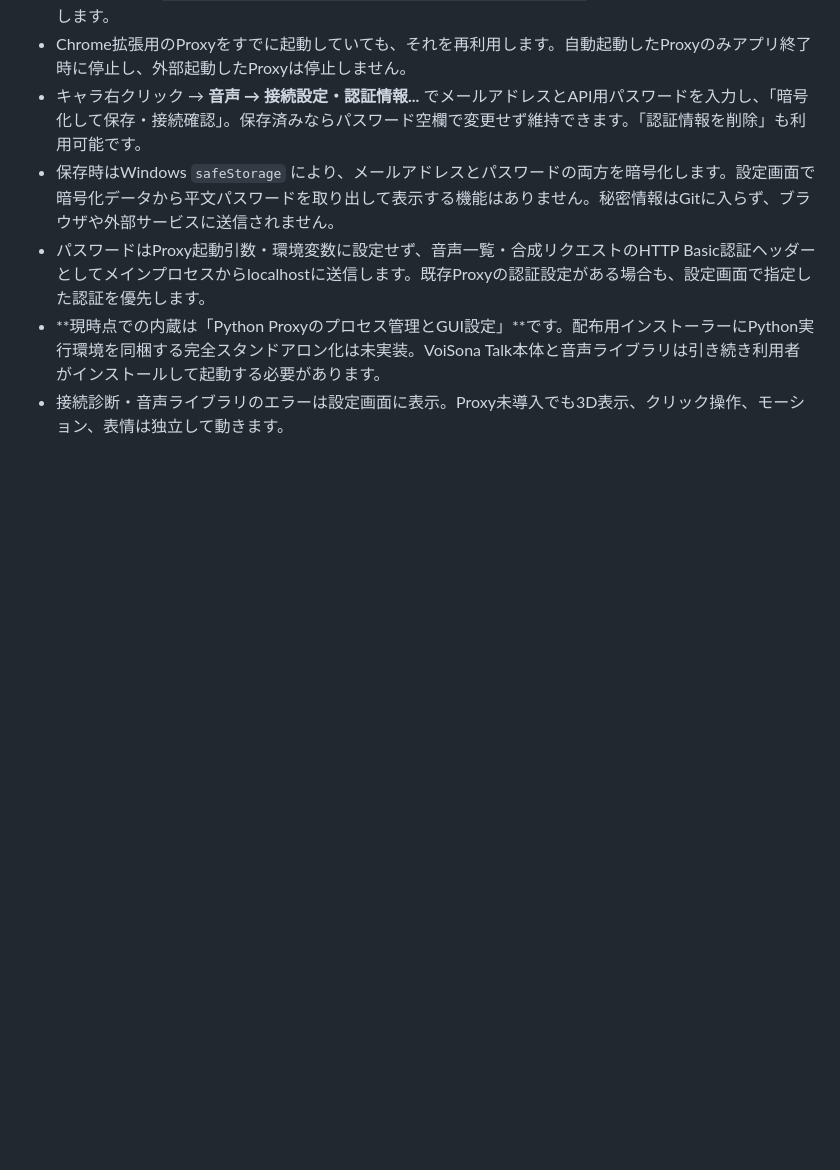
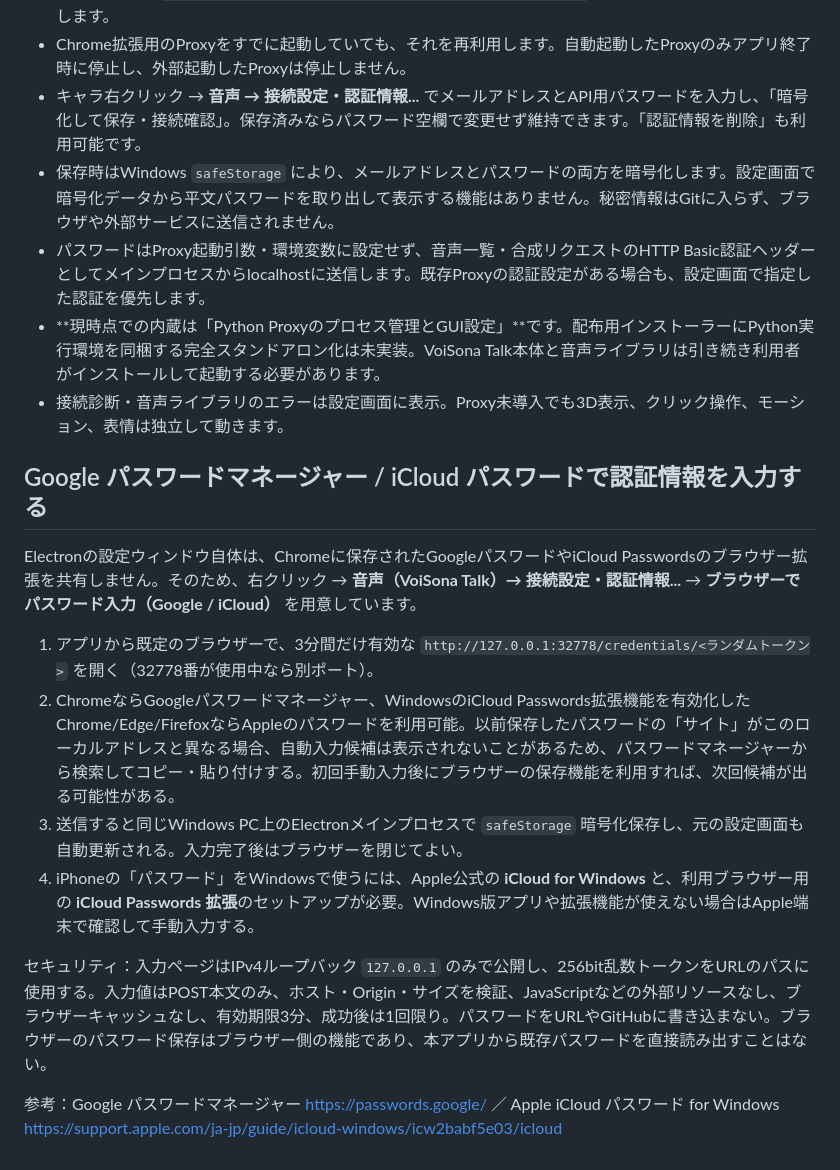
Before and after one commit to Core-Nzj/CORE-Arona-Desktop, a Markdown page: README.md, the part around the change. Rendered like a GitHub page; blank space fills up the shorter version.

Commit message:
docs: support Google and iCloud passwords using temporary local browser settings form

```diff
--- a/README.md
+++ b/README.md
@@ -171,3 +171,16 @@ Proxy接続と音声ライブラリの取得は成功する一方、WindowsのEl
 - パスワードはProxy起動引数・環境変数に設定せず、音声一覧・合成リクエストのHTTP Basic認証ヘッダーとしてメインプロセスからlocalhostに送信します。既存Proxyの認証設定がある場合も、設定画面で指定した認証を優先します。
 - **現時点での内蔵は「Python Proxyのプロセス管理とGUI設定」**です。配布用インストーラーにPython実行環境を同梱する完全スタンドアロン化は未実装。VoiSona Talk本体と音声ライブラリは引き続き利用者がインストールして起動する必要があります。
 - 接続診断・音声ライブラリのエラーは設定画面に表示。Proxy未導入でも3D表示、クリック操作、モーション、表情は独立して動きます。
+
+## Google パスワードマネージャー / iCloud パスワードで認証情報を入力する
+
+Electronの設定ウィンドウ自体は、Chromeに保存されたGoogleパスワードやiCloud Passwordsのブラウザー拡張を共有しません。そのため、右クリック → **音声（VoiSona Talk）→ 接続設定・認証情報...** → **ブラウザーでパスワード入力（Google / iCloud）** を用意しています。
+
+1. アプリから既定のブラウザーで、3分間だけ有効な `http://127.0.0.1:32778/credentials/<ランダムトークン>` を開く（32778番が使用中なら別ポート）。
+2. ChromeならGoogleパスワードマネージャー、WindowsのiCloud Passwords拡張機能を有効化したChrome/Edge/FirefoxならAppleのパスワードを利用可能。以前保存したパスワードの「サイト」がこのローカルアドレスと異なる場合、自動入力候補は表示されないことがあるため、パスワードマネージャーから検索してコピー・貼り付けする。初回手動入力後にブラウザーの保存機能を利用すれば、次回候補が出る可能性がある。
+3. 送信すると同じWindows PC上のElectronメインプロセスで `safeStorage` 暗号化保存し、元の設定画面も自動更新される。入力完了後はブラウザーを閉じてよい。
+4. iPhoneの「パスワード」をWindowsで使うには、Apple公式の **iCloud for Windows** と、利用ブラウザー用の **iCloud Passwords 拡張**のセットアップが必要。Windows版アプリや拡張機能が使えない場合はApple端末で確認して手動入力する。
+
+セキュリティ：入力ページはIPv4ループバック `127.0.0.1` のみで公開し、256bit乱数トークンをURLのパスに使用する。入力値はPOST本文のみ、ホスト・Origin・サイズを検証、JavaScriptなどの外部リソースなし、ブラウザーキャッシュなし、有効期限3分、成功後は1回限り。パスワードをURLやGitHubに書き込まない。ブラウザーのパスワード保存はブラウザー側の機能であり、本アプリから既存パスワードを直接読み出すことはない。
+
+参考：Google パスワードマネージャー https://passwords.google/ ／ Apple iCloud パスワード for Windows https://support.apple.com/ja-jp/guide/icloud-windows/icw2babf5e03/icloud
```
